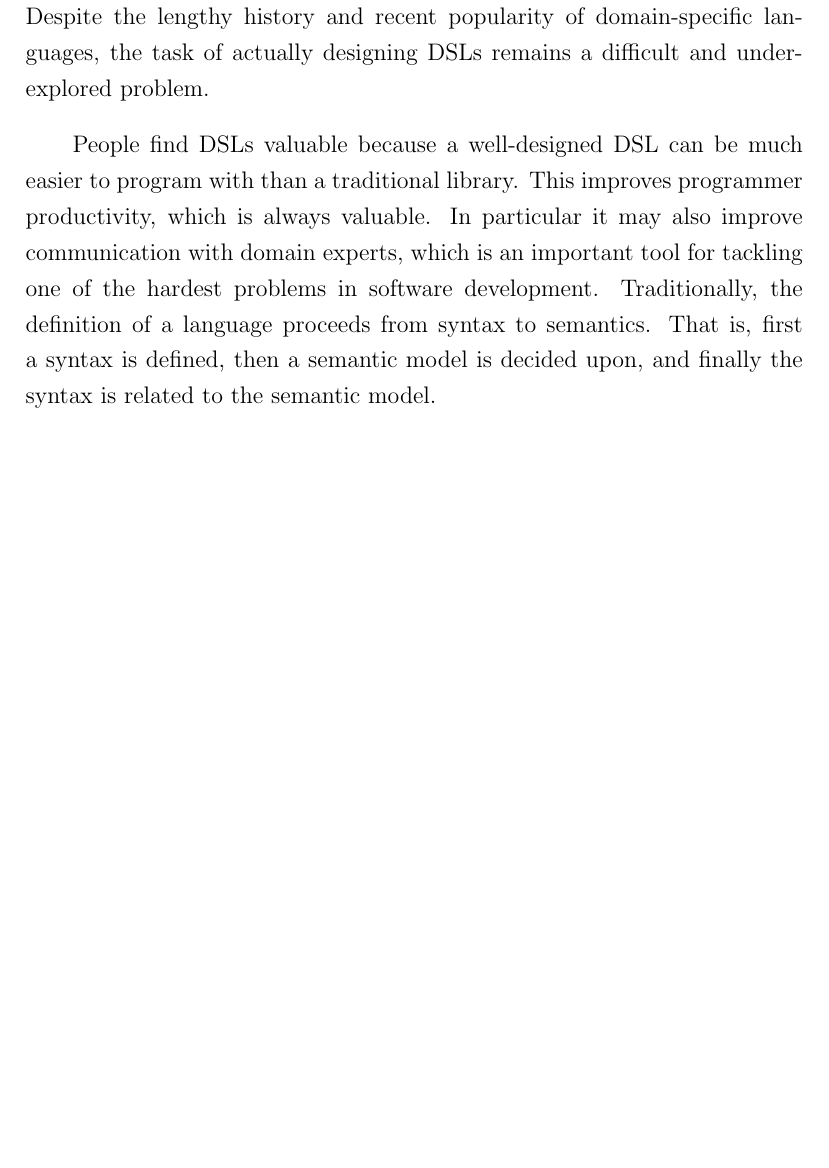
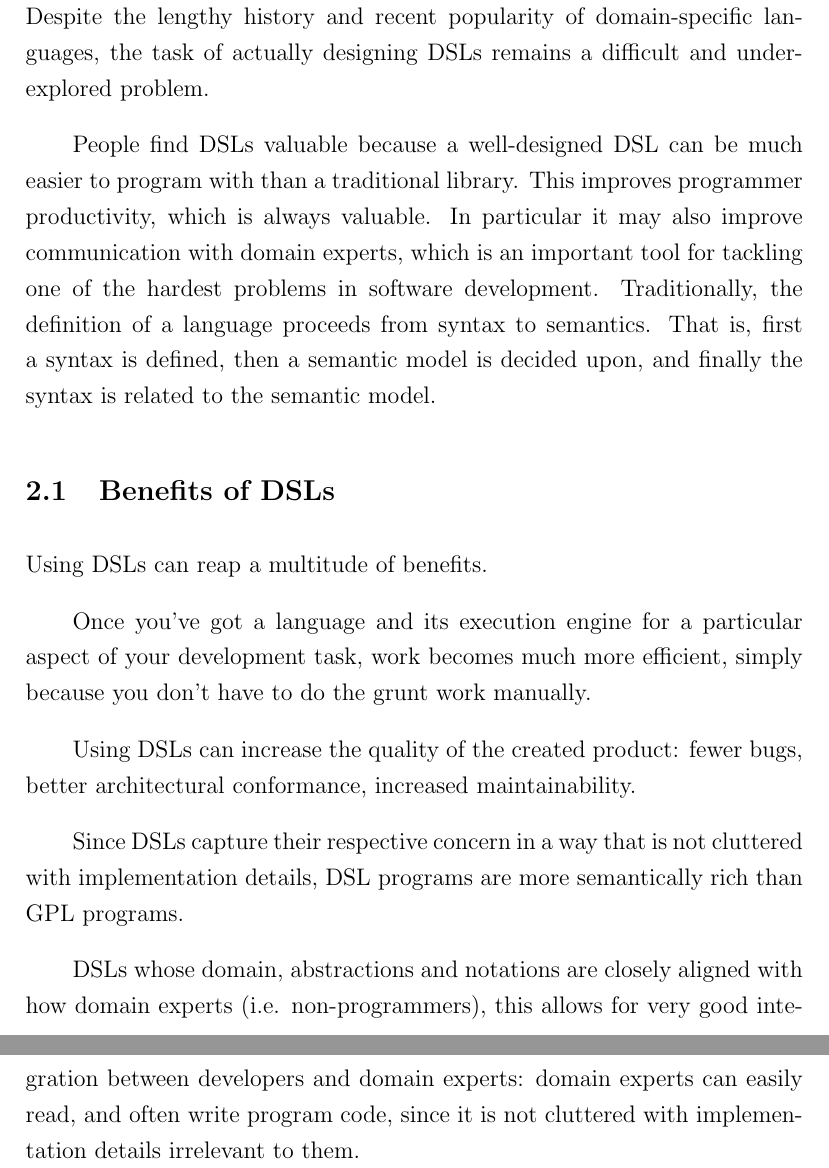
Before and after one commit to PsukheDelos/library, a LaTeX paper (latex/424_report.tex, which reads latex/language_design_background.tex): part of page 3 of 16 before the commit and two parts of pages 3 and 4 of 17 after it, the two joined at a grey line, cut so that both start at the same text, the shorter picture padded with empty space. Compiled offline with pdfLaTeX.

Commit message:
adding in some background info

```diff
--- a/latex/language_design_background.tex
+++ b/latex/language_design_background.tex
@@ -5,3 +5,14 @@ designing DSLs remains a difficult and under-explored problem.
 People find DSLs valuable because a well-designed DSL can be much easier to program with than a traditional library. This improves programmer productivity, which is always valuable. In particular it may also improve communication with domain experts, which is an important tool for tackling one of the hardest problems in software development.
 Traditionally, the definition of a language proceeds from syntax to semantics. That is, first a syntax is
 defined, then a semantic model is decided upon, and finally the syntax is related to the semantic model.
+
+\subsection{Benefits of DSLs}
+Using DSLs can reap a multitude of benefits.
+
+Once you’ve got a language and its execution engine for a particular aspect of your development task, work becomes much more efficient, simply because you don’t have to do the grunt work manually.
+
+Using DSLs can increase the quality of the created product: fewer bugs, better architectural conformance, increased maintainability.
+
+Since DSLs capture their respective concern in a way that is not cluttered with implementation details, DSL programs are more semantically rich than GPL programs.
+
+DSLs whose domain, abstractions and notations are closely aligned with how domain experts (i.e. non-programmers), this allows for very good integration between developers and domain experts: domain experts can easily read, and often write program code, since it is not cluttered with implementation details irrelevant to them.
```
Also changed, not shown: latex/meta_edit_plus_desc.tex (+1 -1 lines), 7 other files.
